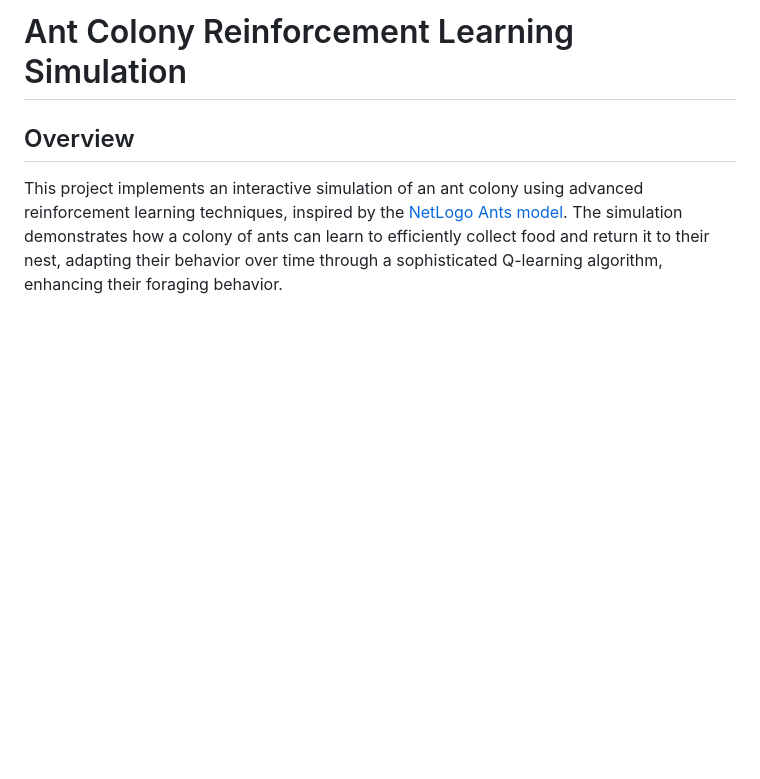
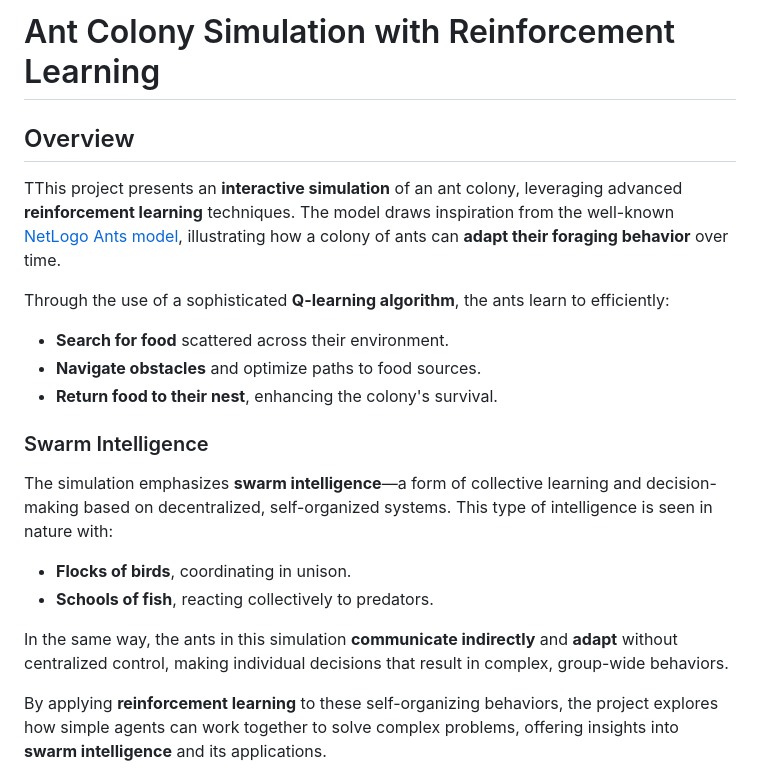
Before and after one commit to jeffasante/ant-colony-rl, a Markdown page: README.md, the part around the change. GitHub-like rendering; blank space fills up the shorter version.

```diff
--- a/README.md
+++ b/README.md
@@ -1,8 +1,25 @@
-# Ant Colony Reinforcement Learning Simulation
+# Ant Colony Simulation with Reinforcement Learning
+
 
 ## Overview
-This project implements an interactive simulation of an ant colony using advanced reinforcement learning techniques, inspired by the [NetLogo Ants model](https://ccl.northwestern.edu/netlogo/models/Ants). The simulation demonstrates how a colony of ants can learn to efficiently collect food and return it to their nest, adapting their behavior over time through a sophisticated Q-learning algorithm, enhancing their foraging behavior.
+TThis project presents an **interactive simulation** of an ant colony, leveraging advanced **reinforcement learning** techniques. The model draws inspiration from the well-known [NetLogo Ants model](https://ccl.northwestern.edu/netlogo/models/Ants), illustrating how a colony of ants can **adapt their foraging behavior** over time.
 
+Through the use of a sophisticated **Q-learning algorithm**, the ants learn to efficiently:
+
+- **Search for food** scattered across their environment.
+- **Navigate obstacles** and optimize paths to food sources.
+- **Return food to their nest**, enhancing the colony's survival.
+
+### Swarm Intelligence
+
+The simulation emphasizes **swarm intelligence**—a form of collective learning and decision-making based on decentralized, self-organized systems. This type of intelligence is seen in nature with:
+
+- **Flocks of birds**, coordinating in unison.
+- **Schools of fish**, reacting collectively to predators.
+
+In the same way, the ants in this simulation **communicate indirectly** and **adapt** without centralized control, making individual decisions that result in complex, group-wide behaviors.
+
+By applying **reinforcement learning** to these self-organizing behaviors, the project explores how simple agents can work together to solve complex problems, offering insights into **swarm intelligence** and its applications.
 
 
 ![Ant Colony Simulation](assets/simulation-components.png)
```
